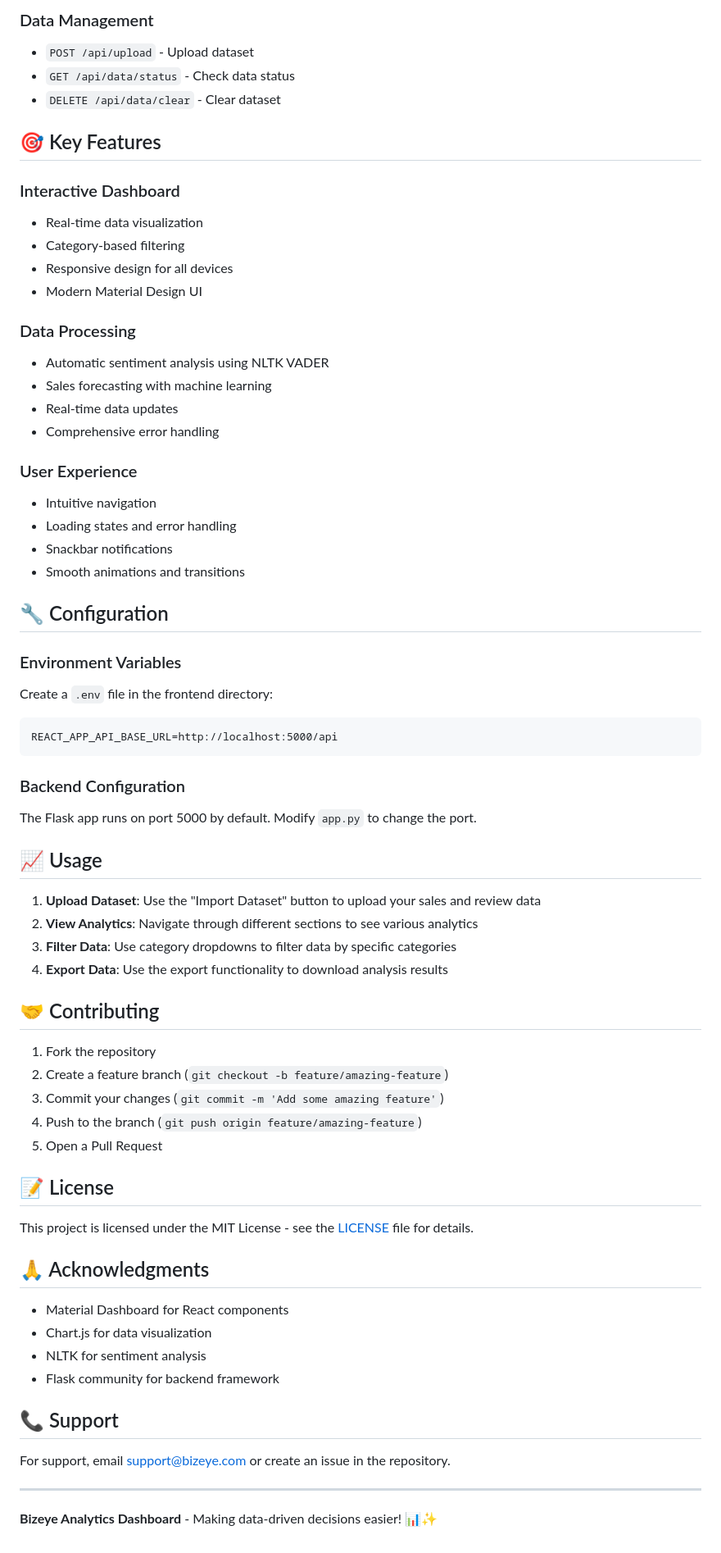
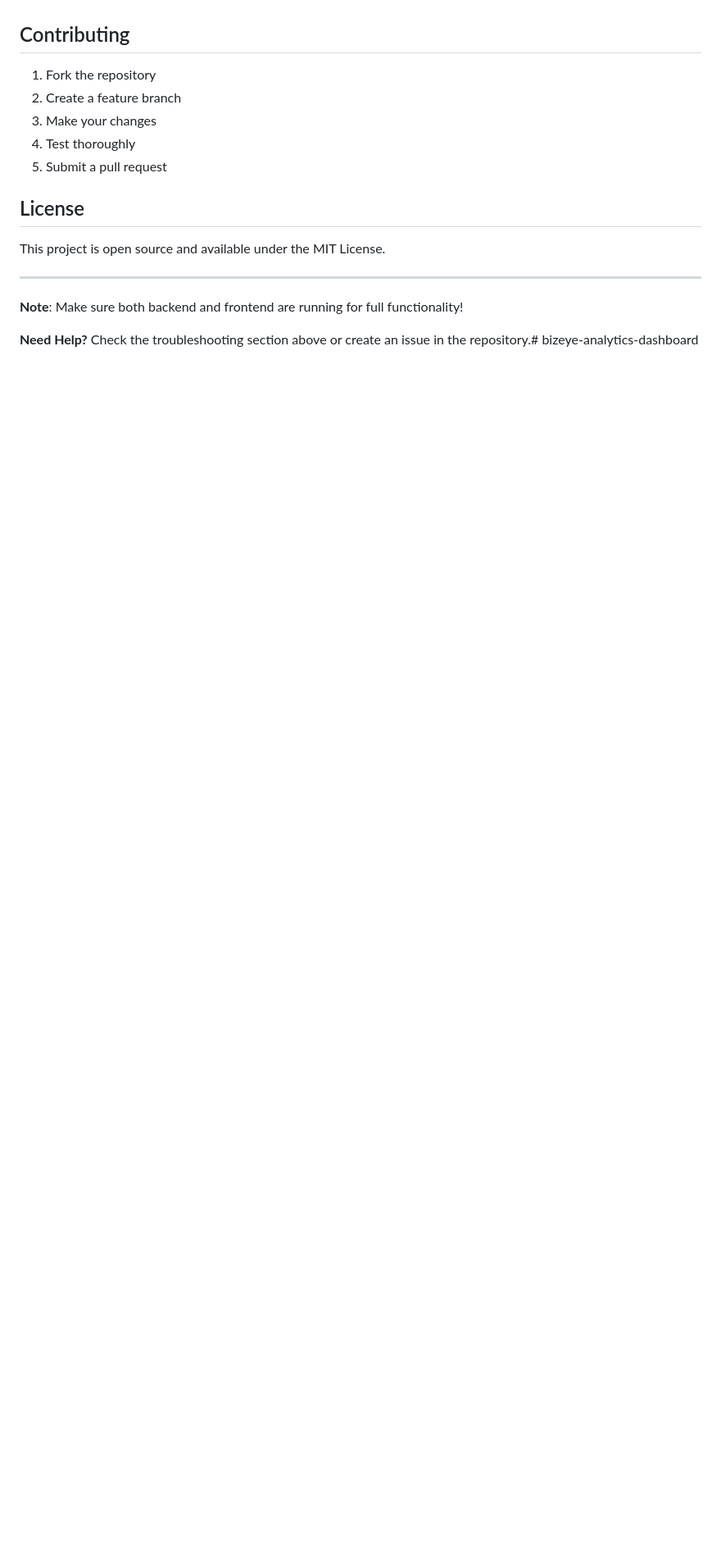
Before and after one commit to pxvxn-s/Bizeye_analytics_dashboard_v0.2.0, a Markdown page: README.md, the part around one of its changes. Shown at 82% size. Drawn GitHub-style; blank space fills up the shorter version.

````diff
--- a/README.md
+++ b/README.md
@@ -109,69 +119,17 @@ bizeye-project/
-### Data Management
-- `POST /api/upload` - Upload dataset
-- `GET /api/data/status` - Check data status
-- `DELETE /api/data/clear` - Clear dataset
-
-## 🎯 Key Features
-
-### Interactive Dashboard
-- Real-time data visualization
-- Category-based filtering
-- Responsive design for all devices
-- Modern Material Design UI
-
-### Data Processing
-- Automatic sentiment analysis using NLTK VADER
-- Sales forecasting with machine learning
-- Real-time data updates
-- Comprehensive error handling
-
-### User Experience
-- Intuitive navigation
-- Loading states and error handling
-- Snackbar notifications
-- Smooth animations and transitions
-
-## 🔧 Configuration
-
-### Environment Variables
-Create a `.env` file in the frontend directory:
-```
-REACT_APP_API_BASE_URL=http://localhost:5000/api
-```
-
-### Backend Configuration
-The Flask app runs on port 5000 by default. Modify `app.py` to change the port.
-
-## 📈 Usage
-
-1. **Upload Dataset**: Use the "Import Dataset" button to upload your sales and review data
-2. **View Analytics**: Navigate through different sections to see various analytics
-3. **Filter Data**: Use category dropdowns to filter data by specific categories
-4. **Export Data**: Use the export functionality to download analysis results
-
-## 🤝 Contributing
+## Contributing
 
 1. Fork the repository
-2. Create a feature branch (`git checkout -b feature/amazing-feature`)
-3. Commit your changes (`git commit -m 'Add some amazing feature'`)
-4. Push to the branch (`git push origin feature/amazing-feature`)
-5. Open a Pull Request
+2. Create a feature branch
+3. Make your changes
+4. Test thoroughly
+5. Submit a pull request
 
-## 📝 License
+## License
 
-This project is licensed under the MIT License - see the [LICENSE](LICENSE) file for details.
-
-## 🙏 Acknowledgments
-
-- Material Dashboard for React components
-- Chart.js for data visualization
-- NLTK for sentiment analysis
-- Flask community for backend framework
-
-## 📞 Support
-
-For support, email support@bizeye.com or create an issue in the repository.
+This project is open source and available under the MIT License.
 
 ---
 
-**Bizeye Analytics Dashboard** - Making data-driven decisions easier! 📊✨
+**Note**: Make sure both backend and frontend are running for full functionality!
+
+**Need Help?** Check the troubleshooting section above or create an issue in the repository.# bizeye-analytics-dashboard
````
Also changed, not shown: other parts of README.md (+99 -89 lines).
